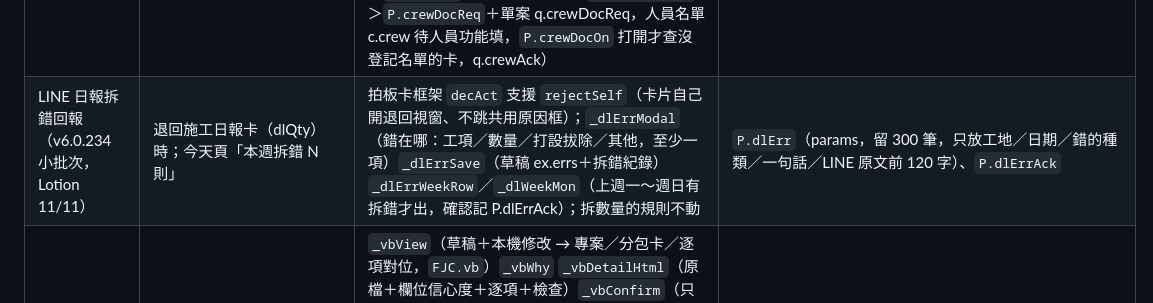
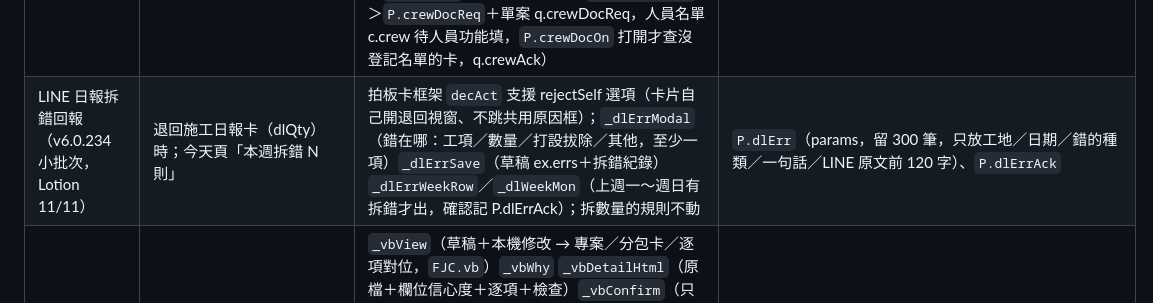
Before and after one commit to jhchen0911/FJ-system, a Markdown page: CLAUDE.md, the part around the change. Drawn GitHub-style.

Commit message:
v6.0.234：模組地圖 rejectSelf 是選項名不是函式，拿掉反引號
Co-Authored-By: Claude Opus 5.5 <noreply@anthropic.com>
Claude-Session: https://claude.ai/code/session_01Jf4KymxVE9aznMVtGoaK2R

```diff
--- a/CLAUDE.md
+++ b/CLAUDE.md
@@ -144,7 +144,7 @@
 | 結案拍板卡（v6.0.224，陳軒派工第 10 名） | 今天頁拍板卡「可以確認結案 N 案」 | `_closeAskRows`（`_todoBuild` 的 close，`q.closeSkip` 30 天內不再問）`_closeAskData`（各期收款 `_invRcv`／`_invAR`、未退保留款 `_retPendRows`、應付 `_payEff`／`_payPaidSum`、工地材料、結案損益＝請款未稅－costNet、超支 `FJC.todo.overrun`、逐工項 `FJC.todo.costByItem`）`_closeAskCsv`（實際成本 CSV）`_decReg('closeAsk')`（確認＝原本 `pjCloseAll`：結算、結案、`writeCostHist` 回寫單價庫、`_mhWrite`；金額只給管理員）；新選單時舊「可以確認結案」待辦不重複 | 讀 `Q`／`INV`／`PAYABLES`／`MAT_LEDGER`；寫 `q.closeSkip` |
 | 得標／合約條件／報價送出／發包拍板卡（v6.0.233，陳軒 11/10 新佇列） | 今天頁拍板卡：AI 得標草稿、合約條件卡、報價送出了嗎、報價送出沒回音、詢價單草稿、廠商回價、廠商比價 | 得標草稿確認一次做完 `_bidCardOk`／`_bidCardPlan`（直接走 `confirmAward`：得標、得標率紀錄、成交單價、建合約、請款單、專案）；合約條件卡（草稿 type ownerCard，雲端 cardClean）`_ocDetail`（`_OC_GROUPS` 保留款／放款規則／請款比例／租期，`_ocCur` 專案現值，不同標紅；租期起算、含租期天數必列）`_ocOk`（合約寫到的欄位走 `_cardApply`，豐有預設不寫）；報價送出 `_qSentRows`（匯出後問日期與方式，q.sent）、沒回音 `_qAskRows`／`_qAskText`（7 天、業主聯絡 `_qContact`、不用「您」不提包商）；詢價單草稿 `_rfqdRows`／`_rfqdBuild`／`_rfqdOk`（得標案依工項類別、背對背條件、建詢價單＋PDF，退回 q.rfqDSkip）；廠商回價（草稿 type rfqReply，雲端 replyClean）`_rfrFind`／`_rfrVendor`／`_rfrOk`；比價 `_rfqcRows`／`_rfqcSug`／`_rfqcOk`（確認開 `rfqAward` 帶入廠商與原因） | `q.sent`／`q.sentHist`／`q.sentSkipAt`（shared，版次快照不帶）、`q.rfqDSkip`、`q.rfqs[].cmpSkip`、`q.ownerCard`（private） |
 | 詢價收件／報價加強／租期／超支／進場／包商評鑑拍板卡（v6.0.233 小批次，陳軒 11/10 晚佇列） | 今天頁拍板卡：詢價收件、AI 報價單草稿、租期快到期、超支、進場前到位確認；結案卡第五段包商評鑑 | 詢價（草稿 type inquiry，雲端 inqClean）`_inqDetail`／`_inqOk`（接／有條件接＝建報價單殼 q.inq、不接＝退回）；報價草稿加強 `_qdAnalyze`／`_qdPanel`（三個價、毛利、異常單元 `_dealPriceFor` ±15%、圖說疑義；payload.est／issues）`_qdOk`（直接 `saveQ` 存正式報價）；租期 `_rentAskRows`／`_rentAskText`（q.rentAsked）；超支拆解 `_overSplit`（數量差／單價差／租期差）`_overAskRows`（q.overAck）；進場前 `_pfRows`／`_pfCheck`／`_pfText`（分包卡 entryDate、q.pfAck）；包商評鑑 `_cevVendors`／`_cevHtml`／`_cevSave`／`_cevOfVendor`（跟包商評分卡同一套 5 項，經 `_veSave` 存分包成本卡 c.eval，只有管理員讀得到）；得標卡不建空白請款單（`window._awardNoInv`）；合約條件卡的含租期天數／逾期單價寫進工項 `_cardRentSet`／`_cardRentPlan`；新選單＋管理員時舊待辦 rent_soon、overrun 由卡片取代；進場前 7 天人員辦證缺件 `_crewRows`／`_crewCheck`／`_crewReq`／`_crewText`（框架：文件清單 `_CREW_DOC_DEF`＞`P.crewDocReq`＋單案 q.crewDocReq，人員名單 c.crew 待人員功能填，`P.crewDocOn` 打開才查沒登記名單的卡，q.crewAck） | `q.inq`、`q.rentAsked`、`q.overAck`、`q.pfAck`（shared）；`q.costs[].eval`（private） |
-| LINE 日報拆錯回報（v6.0.234 小批次，Lotion 11/11） | 退回施工日報卡（dlQty）時；今天頁「本週拆錯 N 則」 | 拍板卡框架 `decAct` 支援 `rejectSelf`（卡片自己開退回視窗、不跳共用原因框）；`_dlErrModal`（錯在哪：工項／數量／打設拔除／其他，至少一項）`_dlErrSave`（草稿 ex.errs＋拆錯紀錄）`_dlErrWeekRow`／`_dlWeekMon`（上週一～週日有拆錯才出，確認記 P.dlErrAck）；拆數量的規則不動 | `P.dlErr`（params，留 300 筆，只放工地／日期／錯的種類／一句話／LINE 原文前 120 字）、`P.dlErrAck` |
+| LINE 日報拆錯回報（v6.0.234 小批次，Lotion 11/11） | 退回施工日報卡（dlQty）時；今天頁「本週拆錯 N 則」 | 拍板卡框架 `decAct` 支援 rejectSelf 選項（卡片自己開退回視窗、不跳共用原因框）；`_dlErrModal`（錯在哪：工項／數量／打設拔除／其他，至少一項）`_dlErrSave`（草稿 ex.errs＋拆錯紀錄）`_dlErrWeekRow`／`_dlWeekMon`（上週一～週日有拆錯才出，確認記 P.dlErrAck）；拆數量的規則不動 | `P.dlErr`（params，留 300 筆，只放工地／日期／錯的種類／一句話／LINE 原文前 120 字）、`P.dlErrAck` |
 | 廠商請款辨識（第 6 步，v6.0.179） | 總覽待辦「廠商請款待確認 N 筆」→ 拍板卡 | `_vbView`（草稿＋本機修改 → 專案／分包卡／逐項對位，`FJC.vb`）`_vbWhy` `_vbDetailHtml`（原檔＋欄位信心度＋逐項＋檢查）`_vbConfirm`（只有管理員；重複請款寫原因 → `openSubPeriod(cid,undefined,pf)`／`_spPrefill` 帶入，存檔才標已套用）`_vbReject`（回覆廠商文字，不自動傳）`_vbEdit`（專案／分包卡／併入·新增·不計／單據單價／黃色欄位核對）`_vbBooked`（已入帳期別，重複比對）`_vbFromIntake`（智慧收件分包請款單背後建草稿）；設計 `docs/第6步_廠商請款辨識_設計.md` | 草稿 `fydata/drafts` type vendorBill（payload 專案欄位 prj；結果 resultId＝報價id\|分包卡id\|期別）；期別 `per.srcDraft`／`per.slip`；分包列 `row.fromDraft`；本機 `fy_vb_st` |
 | AI 草稿（唯讀帳號） | 報價列表「＋ 報價草稿」、狀態 chip、帳務發票「＋ 發票照片草稿」；總覽待辦「AI 草稿」→ `openDrafts` | `_draftPush` `_draftMark` `_draftWatch`（管理員只訂 pending）`draftQuoteNew`／`draftQuoteEdit`／`draftQuoteSubmit`（`_draftQ`、`_draftEditable`、`_draftBarSync`）`draftBidOpen` `draftIrPhoto` `draftApply`／`draftReject`（`_draftApplying`＋`_draftAppliedFor` 存檔才標已套用）；撤回與取代（v6.0.189）：唯讀帳號 `fyDraftMine`／`fyDraftWithdraw`（只限自己的 pending → withdrawn）、同一件（同送件人＋同種＋同報價 `_draftKey`）新草稿送出時 `_draftSupersede` 把舊的標 superseded、管理員端 `_draftDupHeal`；清單顯示案名 `_draftCase`、版次 `_draftVerNote`、舊版收在展開裡（`DRAFTS_OLD`）；指令列上傳（v6.0.190，不靠操作網頁）：tools/fy-draft.js（login／submit／mine／withdraw）→ 雲端 fyDraft（functions/ops/drafts.js，跟網頁同一套試算，expect 對上才收；只開 qchg／quote／bid，v6.0.233 加 ownerCard／rfqReply／inquiry），說明 `docs/AI草稿上傳_使用說明.md`；客戶·廠商草稿 `draftContactNew`／`draftContact`／`_draftContactApply`（type contact，v6.0.138）；改單草稿 v6.0.197 改走首頁拍板卡 `_decReg('qchg')`（明細 `_qchgDetailHtml`：逐項改前→改後、成本單價改前→改後與改後毛利 `_qchgGross`（只給管理員）、條款標紅 `_txtDiffHtml`；修改＝`_qchgApply(id,true)` 放進編輯頁不存），開放成本單價 estCost 與範本固定條款改字（動作 rmkFix，存 `q.rmk.ov['L'+範本第幾行]={from,to}`，`_rmkBuild` 範本那行跟 from 一樣才換）；改單草稿（type qchg，v6.0.169）`fyQuoteChange`（唯讀帳號送動作，先試算）`_qchgPlan`（對位＋套到複本）`_qchgOpen`（前後對照）`_qchgApply`（開報價存檔），說明見 `docs/AI改單草稿_使用說明.md` | `fydata/drafts/<id>`（`{id,type,by,byName,at,status,summary,payload}`；唯讀帳號只能新增自己的 pending） |
 | 報價補登歷史版次＋送出封存防漏（v6.0.180） | 首頁拍板卡「補登報價版次」（草稿 qverfix）、「代匯出的報價要不要封存」（草稿 qsend）；資料健檢兩項 | 規則 `q.verFix`＋冪等重算 `_qhApplyFix`／`_qhApplyFixAll`（開頁、`_applyCloud`、私有資料補回、匯入備份後都跑；補登那筆 `backfill.rule` 也帶一份，報價被舊裝置蓋掉從歷史補回；補登後舊裝置封存撞號往後排）；驗證＋前後對照 `_qvfPlan`／`_qvfDetailHtml`，參照改號 `_qvfRefs`／`_qvfRefSet`／`_qvfMap`（舊號 > N → +1；= N 且建立晚於來源 → N+1）；唯讀帳號主控台 `fyQuoteVerFix({qid|code, fromSnapshotSavedAt, expect:{rows,sub,tax,total,date}, cmpQid})`；套用 `_qvfApply`（再驗一次、下載完整備份 JSON＋本機精簡 `_qvfLocalBak`＋還原前備份）；撤銷（主控台）`qVerFixUndo(qid,fixId)`；兩張卡都有 detail 明細（讀不出來回空＝不解鎖確認）；防漏 `_qSendLogAdd`（`q.sendLog` 最多 50 筆；同內容記過不再動報價 `_qSendLogHas`）`_qSendOnlyKeep`（只匯出另存 `sent:true` 永久保留）`_qSentUnarchived`（`restoreQVersion` 先封存）`_qSendReaderDraft`、健檢 `_healthAddQvf`；快照不帶 sendLog／verFix `_qhSnapOf`；演練 `docs/補登歷史版次_測試專案演練.md` | `q.verFix`、`q.sendLog`（shared，隨報價逐筆同步）、`Q_HISTORY[qid][].backfill`／`.sent`／`.h`（qHistory）、草稿 type qverfix／qsend |
```
